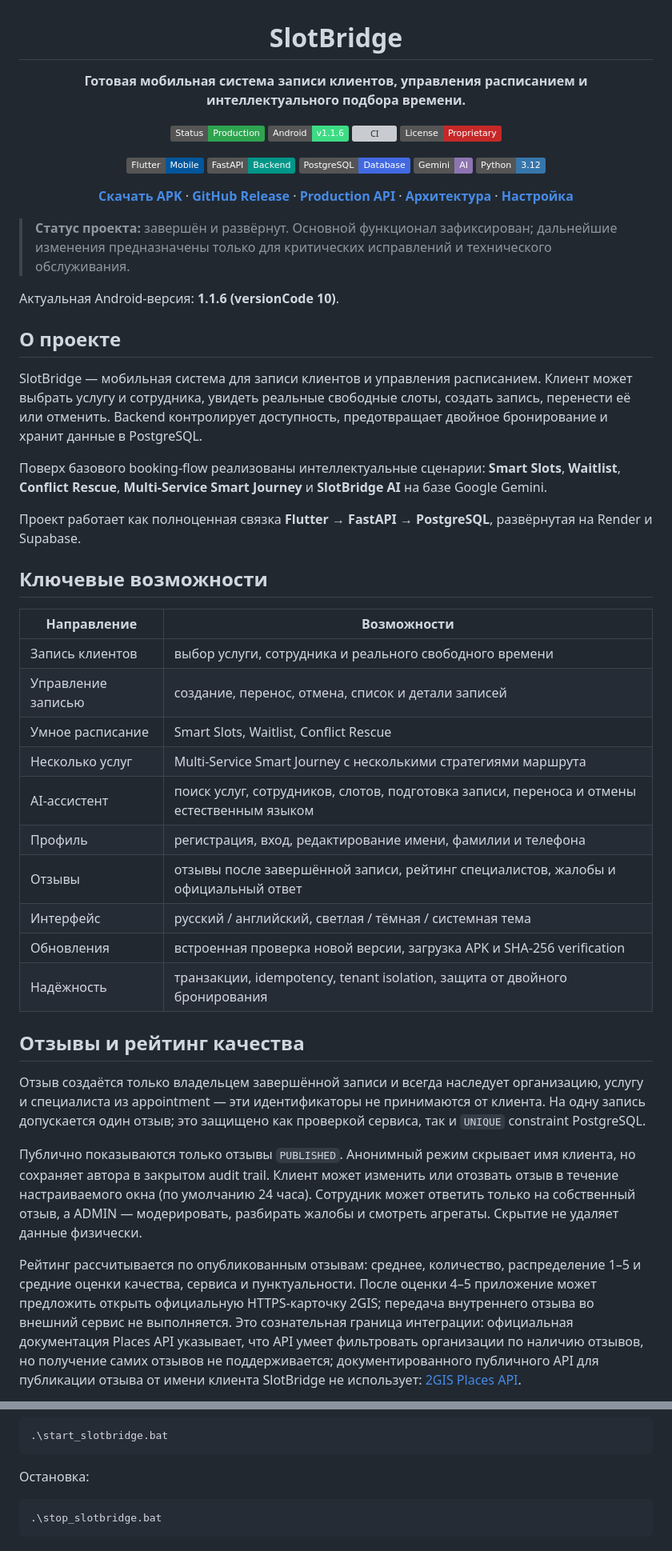
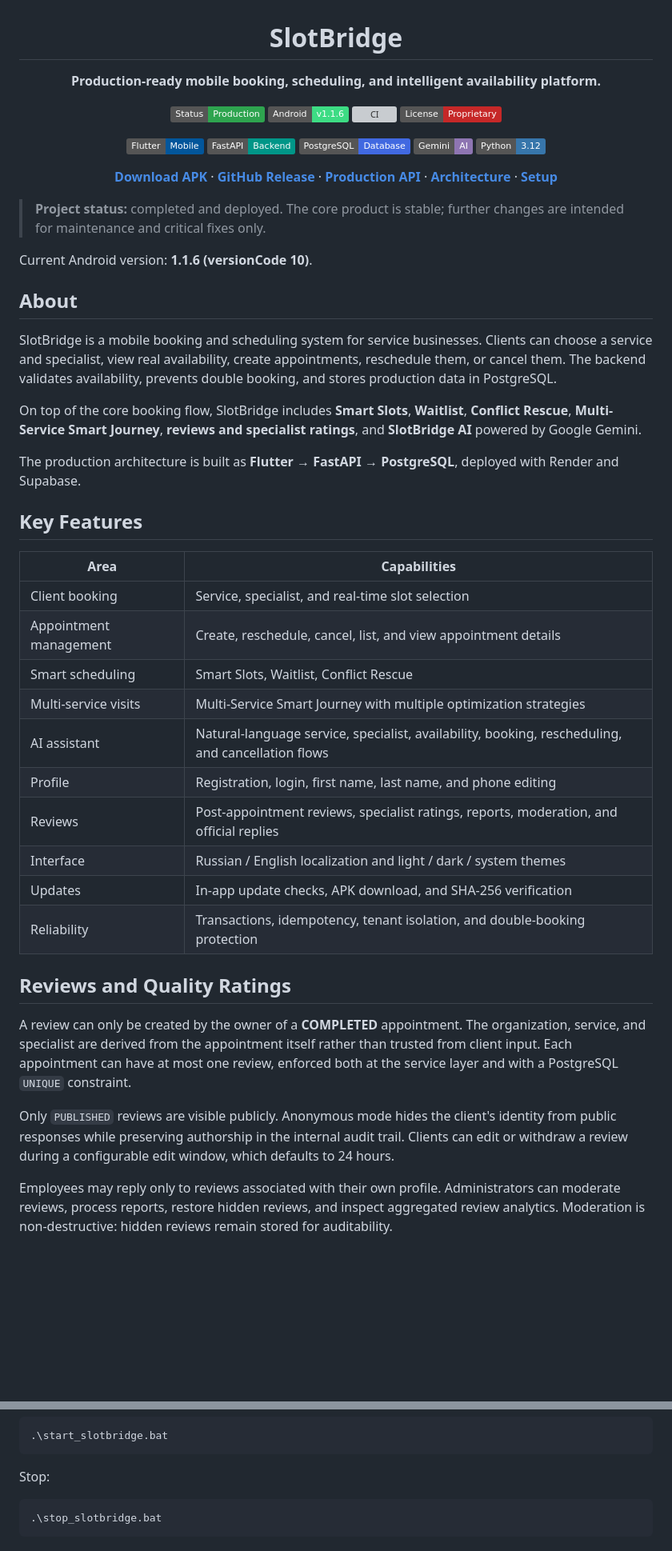
Before and after one commit to artyom129/SlotBridge, a Markdown page: README.md, 2 parts joined by grey strips. Shown at 80% size. Drawn GitHub-style; badges without logos; blank space fills up the shorter version; grey boxes are pictures that could not be loaded.

Commit message:
docs: translate README to English

````diff
--- a/README.md
+++ b/README.md
@@ -2,7 +2,7 @@
 
 # SlotBridge
 
-**Готовая мобильная система записи клиентов, управления расписанием и интеллектуального подбора времени.**
+**Production-ready mobile booking, scheduling, and intelligent availability platform.**
 
 [![Status](https://img.shields.io/badge/Status-Production-2ea44f)](https://slotbridge-api.onrender.com)
 [![Release](https://img.shields.io/badge/Android-v1.1.6-3DDC84?logo=android&logoColor=white)](https://github.com/artyom129/SlotBridge/releases/tag/v1.1.6)
@@ -15,61 +15,46 @@
 [![Gemini](https://img.shields.io/badge/Gemini-AI-8E75B2?logo=googlegemini&logoColor=white)](https://ai.google.dev/)
 [![Python](https://img.shields.io/badge/Python-3.12-3776AB?logo=python&logoColor=white)](https://www.python.org/)
 
-**[Скачать APK](https://github.com/artyom129/SlotBridge/releases/download/v1.1.6/SlotBridge-1.1.6-10-production.apk)** ·
+**[Download APK](https://github.com/artyom129/SlotBridge/releases/download/v1.1.6/SlotBridge-1.1.6-10-production.apk)** ·
 **[GitHub Release](https://github.com/artyom129/SlotBridge/releases/tag/v1.1.6)** ·
 **[Production API](https://slotbridge-api.onrender.com)** ·
-**[Архитектура](docs/architecture.md)** ·
-**[Настройка](docs/setup.md)**
+**[Architecture](docs/architecture.md)** ·
+**[Setup](docs/setup.md)**
 
 </div>
 
-> **Статус проекта:** завершён и развёрнут. Основной функционал зафиксирован; дальнейшие изменения предназначены только для критических исправлений и технического обслуживания.
+> **Project status:** completed and deployed. The core product is stable; further changes are intended for maintenance and critical fixes only.
 
-Актуальная Android-версия: **1.1.6 (versionCode 10)**.
+Current Android version: **1.1.6 (versionCode 10)**.
 
-## О проекте
+## About
 
-SlotBridge — мобильная система для записи клиентов и управления расписанием. Клиент может выбрать услугу и сотрудника, увидеть реальные свободные слоты, создать запись, перенести её или отменить. Backend контролирует доступность, предотвращает двойное бронирование и хранит данные в PostgreSQL.
+SlotBridge is a mobile booking and scheduling system for service businesses. Clients can choose a service and specialist, view real availability, create appointments, reschedule them, or cancel them. The backend validates availability, prevents double booking, and stores production data in PostgreSQL.
 
-Поверх базового booking-flow реализованы интеллектуальные сценарии: **Smart Slots**, **Waitlist**, **Conflict Rescue**, **Multi-Service Smart Journey** и **SlotBridge AI** на базе Google Gemini.
+On top of the core booking flow, SlotBridge includes **Smart Slots**, **Waitlist**, **Conflict Rescue**, **Multi-Service Smart Journey**, **reviews and specialist ratings**, and **SlotBridge AI** powered by Google Gemini.
 
-Проект работает как полноценная связка **Flutter → FastAPI → PostgreSQL**, развёрнутая на Render и Supabase.
+The production architecture is built as **Flutter → FastAPI → PostgreSQL**, deployed with Render and Supabase.
 
-## Ключевые возможности
+## Key Features
 
-| Направление | Возможности |
+| Area | Capabilities |
 |---|---|
-| Запись клиентов | выбор услуги, сотрудника и реального свободного времени |
-| Управление записью | создание, перенос, отмена, список и детали записей |
-| Умное расписание | Smart Slots, Waitlist, Conflict Rescue |
-| Несколько услуг | Multi-Service Smart Journey с несколькими стратегиями маршрута |
-| AI-ассистент | поиск услуг, сотрудников, слотов, подготовка записи, переноса и отмены естественным языком |
-| Профиль | регистрация, вход, редактирование имени, фамилии и телефона |
-| Отзывы | отзывы после завершённой записи, рейтинг специалистов, жалобы и официальный ответ |
-| Интерфейс | русский / английский, светлая / тёмная / системная тема |
-| Обновления | встроенная проверка новой версии, загрузка APK и SHA-256 verification |
-| Надёжность | транзакции, idempotency, tenant isolation, защита от двойного бронирования |
+| Client booking | Service, specialist, and real-time slot selection |
+| Appointment management | Create, reschedule, cancel, list, and view appointment details |
+| Smart scheduling | Smart Slots, Waitlist, Conflict Rescue |
+| Multi-service visits | Multi-Service Smart Journey with multiple optimization strategies |
+| AI assistant | Natural-language service, specialist, availability, booking, rescheduling, and cancellation flows |
+| Profile | Registration, login, first name, last name, and phone editing |
+| Reviews | Post-appointment reviews, specialist ratings, reports, moderation, and official replies |
+| Interface | Russian / English localization and light / dark / system themes |
+| Updates | In-app update checks, APK download, and SHA-256 verification |
+| Reliability | Transactions, idempotency, tenant isolation, and double-booking protection |
 
-## Отзывы и рейтинг качества
+## Reviews and Quality Ratings
 
-Отзыв создаётся только владельцем завершённой записи и всегда наследует
-организацию, услугу и специалиста из appointment — эти идентификаторы не
-принимаются от клиента. На одну запись допускается один отзыв; это защищено как
-проверкой сервиса, так и `UNIQUE` constraint PostgreSQL.
+A review can only be created by the owner of a **COMPLETED** appointment. The organization, service, and specialist are derived from the appointment itself rather than trusted from client input. Each appointment can have at most one review, enforced both at the service layer and with a PostgreSQL `UNIQUE` constraint.
 
-Публично показываются только отзывы `PUBLISHED`. Анонимный режим скрывает имя
-клиента, но сохраняет автора в закрытом audit trail. Клиент может изменить или
-отозвать отзыв в течение настраиваемого окна (по умолчанию 24 часа). Сотрудник
-может ответить только на собственный отзыв, а ADMIN — модерировать, разбирать
-жалобы и смотреть агрегаты. Скрытие не удаляет данные физически.
+Only `PUBLISHED` reviews are visible publicly. Anonymous mode hides the client's identity from public responses while preserving authorship in the internal audit trail. Clients can edit or withdraw a review during a configurable edit window, which defaults to 24 hours.
 
-Рейтинг рассчитывается по опубликованным отзывам: среднее, количество,
-распределение 1–5 и средние оценки качества, сервиса и пунктуальности. После
-оценки 4–5 приложение может предложить открыть официальную HTTPS-карточку 2GIS;
-передача внутреннего отзыва во внешний сервис не выполняется.
-Это сознательная граница интеграции: официальная документация Places API
-указывает, что API умеет фильтровать организации по наличию отзывов, но получение
-самих отзывов не поддерживается; документированного публичного API для
-публикации отзыва от имени клиента SlotBridge не использует:
-[2GIS Places API](https://docs.2gis.com/en/api/search/places/examples/filtering).
+Employees may reply only to reviews associated with their own profile. Administrators can moderate reviews, process reports, restore hidden reviews, and inspect aggregated review analytics. Moderation is non-destructive: hidden reviews remain stored for auditability.
 
@@ -211,7 +202,7 @@ Swagger UI: `http://127.0.0.1:8000/docs`.
 .\start_slotbridge.bat
 ```
 
-Остановка:
+Stop:
 
 ```powershell
 .\stop_slotbridge.bat
````
Also changed, not shown: other parts of README.md (+103 -110 lines).
